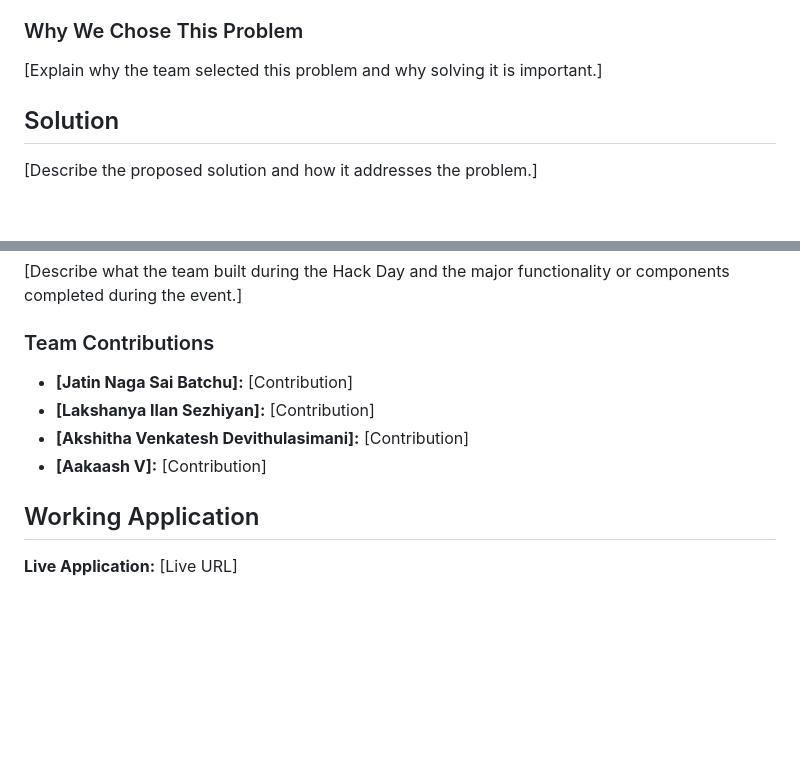
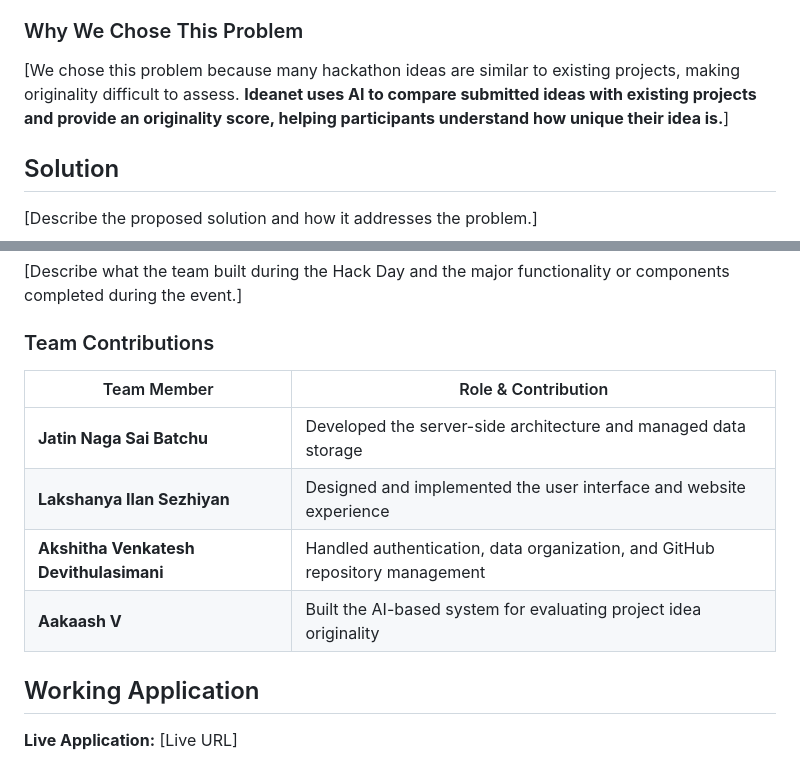
Before and after one commit to lakshanyailan/TESSERACT, a Markdown page: README.md, 2 parts joined by grey strips. Rendered like a GitHub page; blank space fills up the shorter version.

```diff
--- a/README.md
+++ b/README.md
@@ -23,7 +23,7 @@ Hackathon participants often struggle to discover relevant projects, showcase th
 
 ### Why We Chose This Problem
 
-[Explain why the team selected this problem and why solving it is important.]
+[We chose this problem because many hackathon ideas are similar to existing projects, making originality difficult to assess. **Ideanet uses AI to compare submitted ideas with existing projects and provide an originality score, helping participants understand how unique their idea is.**]
 
 ## Solution
 
@@ -75,11 +75,12 @@ If a category or technology is not implemented in the project, specify `N/A` ins
 
 ### Team Contributions
 
-- **[Jatin Naga Sai Batchu]:**               [Contribution]
-- **[Lakshanya Ilan Sezhiyan]:**             [Contribution]
-- **[Akshitha Venkatesh Devithulasimani]:**  [Contribution]
-- **[Aakaash V]:**                           [Contribution]
-
+| Team Member | Role & Contribution |
+|---|---|
+| **Jatin Naga Sai Batchu** | Developed the server-side architecture and managed data storage |
+| **Lakshanya Ilan Sezhiyan** | Designed and implemented the user interface and website experience |
+| **Akshitha Venkatesh Devithulasimani** | Handled authentication, data organization, and GitHub repository management |
+| **Aakaash V** | Built the AI-based system for evaluating project idea originality |
 ## Working Application
 
 **Live Application:** [Live URL]
```
